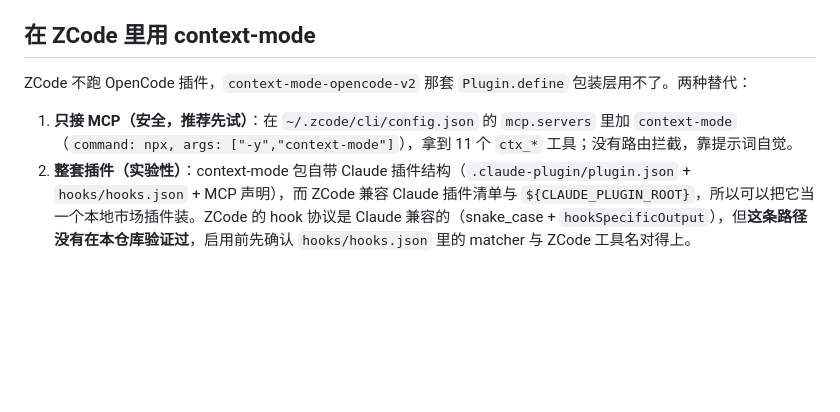
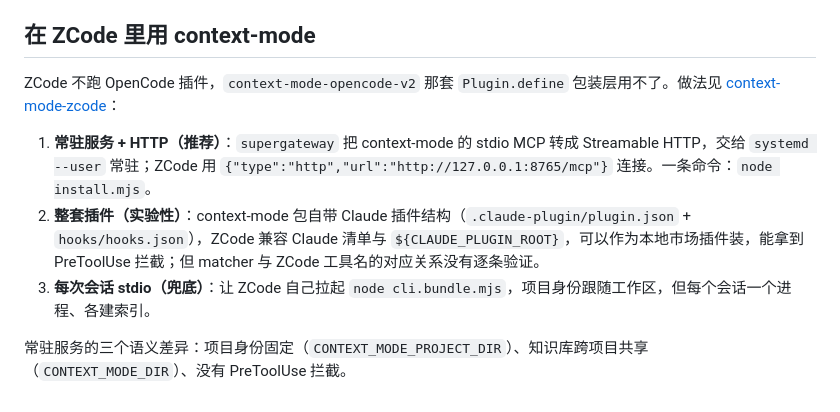
Before and after one commit to aifeifei798/design-forge, a Markdown page: HARNESSES.md, the part around the change. GitHub-like rendering; blank space fills up the shorter version.

Commit message:
docs: ZCode 接 context-mode 改为常驻服务方案（指向 context-mode-zcode）

```diff
--- a/HARNESSES.md
+++ b/HARNESSES.md
@@ -61,7 +61,10 @@ ZCode 的命令在 `~/.zcode/commands/*.md`，frontmatter 支持 `description` /
 
 ## 在 ZCode 里用 context-mode
 
-ZCode 不跑 OpenCode 插件，`context-mode-opencode-v2` 那套 `Plugin.define` 包装层用不了。两种替代：
+ZCode 不跑 OpenCode 插件，`context-mode-opencode-v2` 那套 `Plugin.define` 包装层用不了。做法见 [context-mode-zcode](https://github.com/aifeifei798/context-mode-zcode)：
 
-1. **只接 MCP（安全，推荐先试）**：在 `~/.zcode/cli/config.json` 的 `mcp.servers` 里加 `context-mode`（`command: npx, args: ["-y","context-mode"]`），拿到 11 个 `ctx_*` 工具；没有路由拦截，靠提示词自觉。
-2. **整套插件（实验性）**：context-mode 包自带 Claude 插件结构（`.claude-plugin/plugin.json` + `hooks/hooks.json` + MCP 声明），而 ZCode 兼容 Claude 插件清单与 `${CLAUDE_PLUGIN_ROOT}`，所以可以把它当一个本地市场插件装。ZCode 的 hook 协议是 Claude 兼容的（snake_case + `hookSpecificOutput`），但**这条路径没有在本仓库验证过**，启用前先确认 `hooks/hooks.json` 里的 matcher 与 ZCode 工具名对得上。
+1. **常驻服务 + HTTP（推荐）**：`supergateway` 把 context-mode 的 stdio MCP 转成 Streamable HTTP，交给 `systemd --user` 常驻；ZCode 用 `{"type":"http","url":"http://127.0.0.1:8765/mcp"}` 连接。一条命令：`node install.mjs`。
+2. **整套插件（实验性）**：context-mode 包自带 Claude 插件结构（`.claude-plugin/plugin.json` + `hooks/hooks.json`），ZCode 兼容 Claude 清单与 `${CLAUDE_PLUGIN_ROOT}`，可以作为本地市场插件装，能拿到 PreToolUse 拦截；但 matcher 与 ZCode 工具名的对应关系没有逐条验证。
+3. **每次会话 stdio（兜底）**：让 ZCode 自己拉起 `node cli.bundle.mjs`，项目身份跟随工作区，但每个会话一个进程、各建索引。
+
+常驻服务的三个语义差异：项目身份固定（`CONTEXT_MODE_PROJECT_DIR`）、知识库跨项目共享（`CONTEXT_MODE_DIR`）、没有 PreToolUse 拦截。
```
